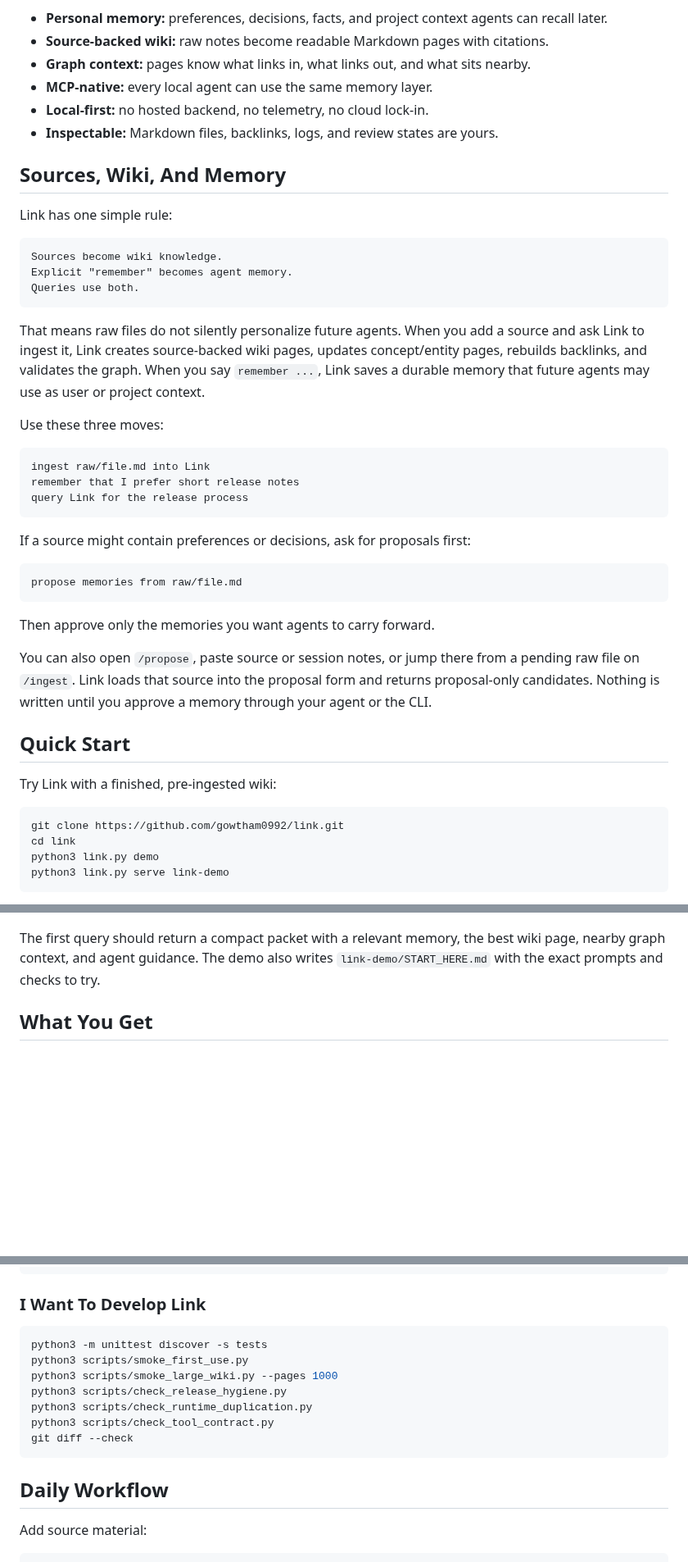
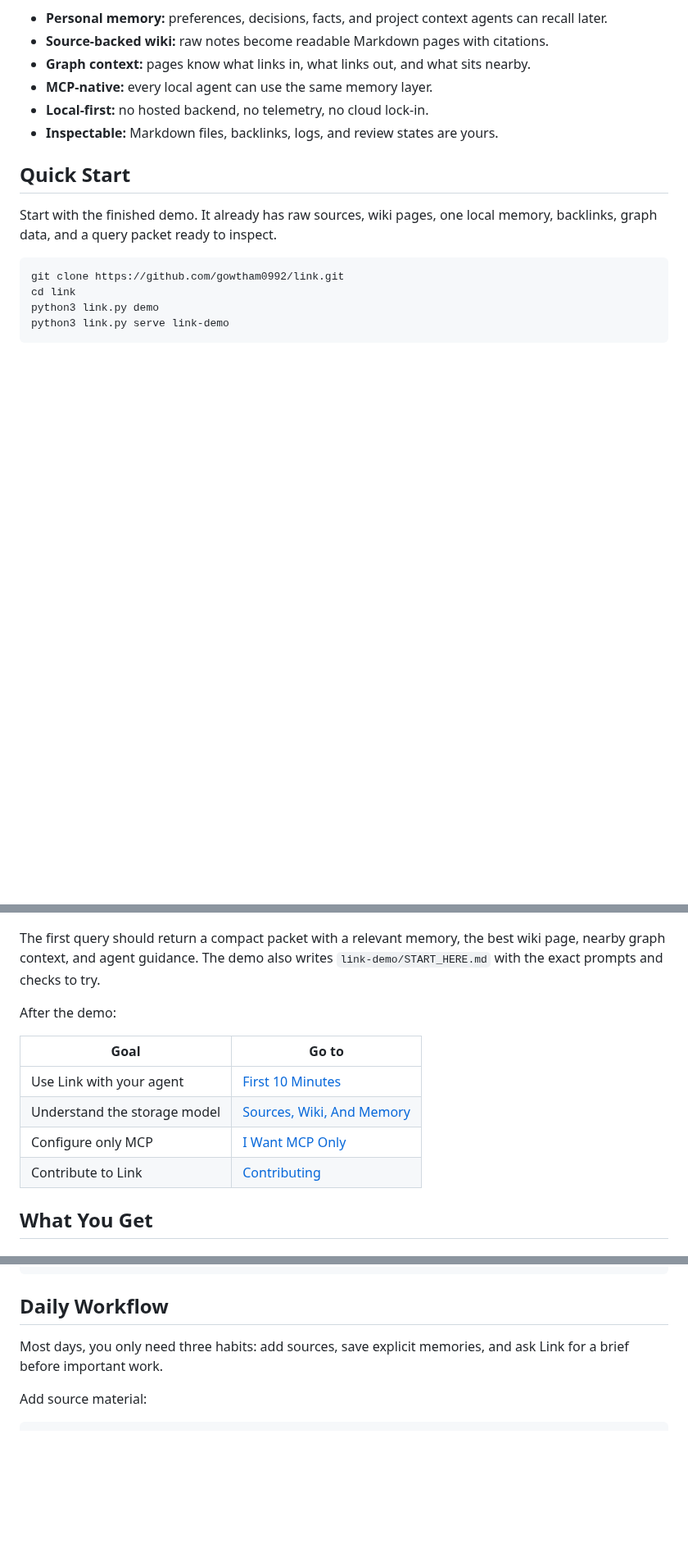
Before and after one commit to galopago/local-mind, a Markdown page: README.md, 3 parts joined by grey strips. Shown at 82% size. Rendered like a GitHub page; blank space fills up the shorter version.

Commit message:
Polish README onboarding flow

````diff
--- a/README.md
+++ b/README.md
@@ -39,46 +39,10 @@ project constraints, and why something matters. Link makes that context durable:
 - **Local-first:** no hosted backend, no telemetry, no cloud lock-in.
 - **Inspectable:** Markdown files, backlinks, logs, and review states are yours.
 
-## Sources, Wiki, And Memory
-
-Link has one simple rule:
-
-```text
-Sources become wiki knowledge.
-Explicit "remember" becomes agent memory.
-Queries use both.
-```
-
-That means raw files do not silently personalize future agents. When you add a
-source and ask Link to ingest it, Link creates source-backed wiki pages, updates
-concept/entity pages, rebuilds backlinks, and validates the graph. When you say
-`remember ...`, Link saves a durable memory that future agents may use as user
-or project context.
-
-Use these three moves:
-
-```text
-ingest raw/file.md into Link
-remember that I prefer short release notes
-query Link for the release process
-```
-
-If a source might contain preferences or decisions, ask for proposals first:
-
-```text
-propose memories from raw/file.md
-```
-
-Then approve only the memories you want agents to carry forward.
-
-You can also open `/propose`, paste source or session notes, or jump there from
-a pending raw file on `/ingest`. Link loads that source into the proposal form
-and returns proposal-only candidates. Nothing is written until you approve a
-memory through your agent or the CLI.
-
 ## Quick Start
 
-Try Link with a finished, pre-ingested wiki:
+Start with the finished demo. It already has raw sources, wiki pages, one local
+memory, backlinks, graph data, and a query packet ready to inspect.
 
 ```bash
 git clone https://github.com/gowtham0992/link.git
@@ -109,6 +73,15 @@ python3 link.py status --validate link-demo
 The first query should return a compact packet with a relevant memory, the best
 wiki page, nearby graph context, and agent guidance. The demo also writes
 `link-demo/START_HERE.md` with the exact prompts and checks to try.
+
+After the demo:
+
+| Goal | Go to |
+|------|-------|
+| Use Link with your agent | [First 10 Minutes](#first-10-minutes) |
+| Understand the storage model | [Sources, Wiki, And Memory](#sources-wiki-and-memory) |
+| Configure only MCP | [I Want MCP Only](#i-want-mcp-only) |
+| Contribute to Link | [Contributing](#contributing) |
 
 ## What You Get
 
@@ -361,19 +369,10 @@ Then use that Python in your MCP config:
 }
 ```
 
-### I Want To Develop Link
+## Daily Workflow
 
-```bash
-python3 -m unittest discover -s tests
-python3 scripts/smoke_first_use.py
-python3 scripts/smoke_large_wiki.py --pages 1000
-python3 scripts/check_release_hygiene.py
-python3 scripts/check_runtime_duplication.py
-python3 scripts/check_tool_contract.py
-git diff --check
-```
-
-## Daily Workflow
+Most days, you only need three habits: add sources, save explicit memories, and
+ask Link for a brief before important work.
 
 Add source material:
 
````
Also changed, not shown: other parts of README.md (+37 -1 lines).
